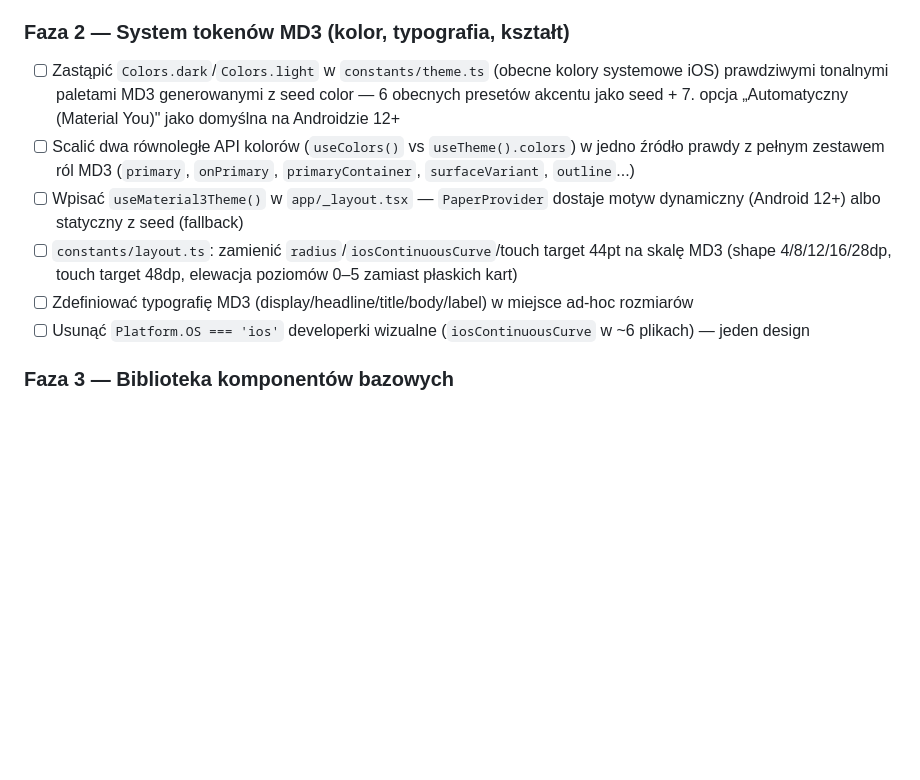
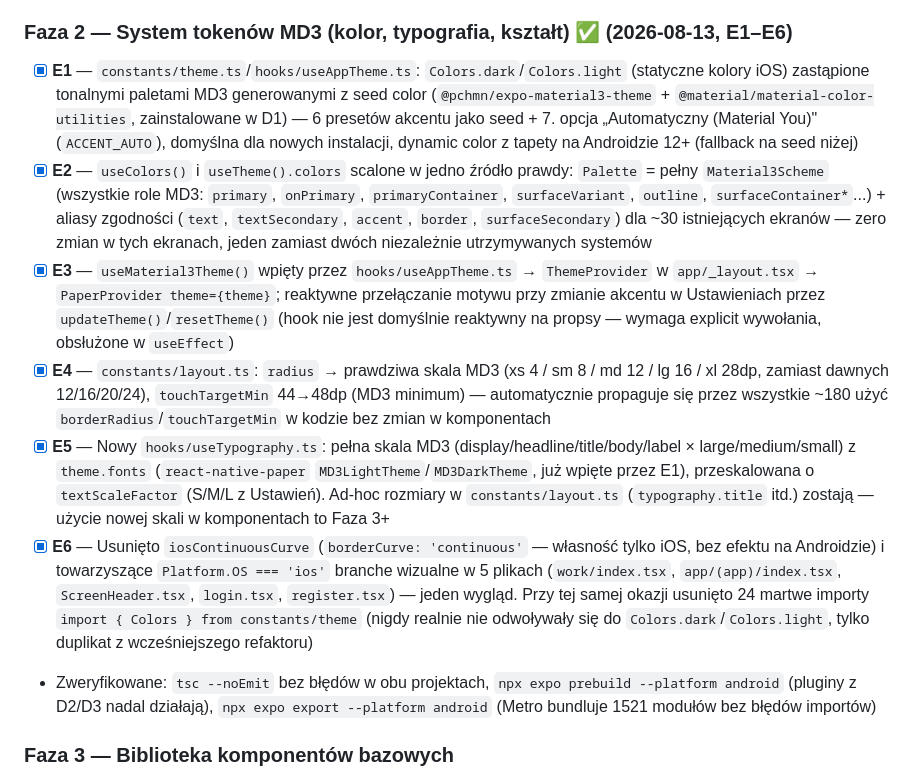
Before and after one commit to yg00000r/kolejarz, a Markdown page: TASKS.md, the part around the change. Rendered like a GitHub page; blank space fills up the shorter version.

Commit message:
docs: zaktualizować TASKS.md dla Fazy 2 (E1-E6)
Co-authored-by: yg00000r <yg00000r@users.noreply.github.com>

```diff
--- a/TASKS.md
+++ b/TASKS.md
@@ -78,13 +78,14 @@
 - [x] **D4** — `eas.json`: sekcja `android` dla wszystkich profili — `development`/nowy `preview` (APK, do sideloadu na Pixela), `production` (`app-bundle`, na przyszłość pod Play Store)
 - [x] **D5** — Oznaczone jako `LEGACY` komentarzem w kodzie (bez usuwania): `mind-backend/src/altstoreSource.ts` (zrobione przy **C3**), `mind-app/services/appUpdate.ts` (cała ścieżka `nativeUpdate`/AltStore/IPA — iOS-only, zamrożona; część OTA przez `expo-updates` zostaje, ale docelowa strategia dla Androida to osobne zadanie **I4**)
 
-### Faza 2 — System tokenów MD3 (kolor, typografia, kształt)
-- [ ] Zastąpić `Colors.dark`/`Colors.light` w `constants/theme.ts` (obecne kolory systemowe iOS) prawdziwymi tonalnymi paletami MD3 generowanymi z seed color — 6 obecnych presetów akcentu jako seed + 7. opcja „Automatyczny (Material You)" jako domyślna na Androidzie 12+
-- [ ] Scalić dwa równoległe API kolorów (`useColors()` vs `useTheme().colors`) w jedno źródło prawdy z pełnym zestawem ról MD3 (`primary`, `onPrimary`, `primaryContainer`, `surfaceVariant`, `outline`...)
-- [ ] Wpisać `useMaterial3Theme()` w `app/_layout.tsx` — `PaperProvider` dostaje motyw dynamiczny (Android 12+) albo statyczny z seed (fallback)
-- [ ] `constants/layout.ts`: zamienić `radius`/`iosContinuousCurve`/touch target 44pt na skalę MD3 (shape 4/8/12/16/28dp, touch target 48dp, elewacja poziomów 0–5 zamiast płaskich kart)
-- [ ] Zdefiniować typografię MD3 (display/headline/title/body/label) w miejsce ad-hoc rozmiarów
-- [ ] Usunąć `Platform.OS === 'ios'` developerki wizualne (`iosContinuousCurve` w ~6 plikach) — jeden design
+### Faza 2 — System tokenów MD3 (kolor, typografia, kształt) ✅ (2026-08-13, E1–E6)
+- [x] **E1** — `constants/theme.ts`/`hooks/useAppTheme.ts`: `Colors.dark`/`Colors.light` (statyczne kolory iOS) zastąpione tonalnymi paletami MD3 generowanymi z seed color (`@pchmn/expo-material3-theme` + `@material/material-color-utilities`, zainstalowane w D1) — 6 presetów akcentu jako seed + 7. opcja „Automatyczny (Material You)" (`ACCENT_AUTO`), domyślna dla nowych instalacji, dynamic color z tapety na Androidzie 12+ (fallback na seed niżej)
+- [x] **E2** — `useColors()` i `useTheme().colors` scalone w jedno źródło prawdy: `Palette` = pełny `Material3Scheme` (wszystkie role MD3: `primary`, `onPrimary`, `primaryContainer`, `surfaceVariant`, `outline`, `surfaceContainer*`...) + aliasy zgodności (`text`, `textSecondary`, `accent`, `border`, `surfaceSecondary`) dla ~30 istniejących ekranów — zero zmian w tych ekranach, jeden zamiast dwóch niezależnie utrzymywanych systemów
+- [x] **E3** — `useMaterial3Theme()` wpięty przez `hooks/useAppTheme.ts` → `ThemeProvider` w `app/_layout.tsx` → `PaperProvider theme={theme}`; reaktywne przełączanie motywu przy zmianie akcentu w Ustawieniach przez `updateTheme()`/`resetTheme()` (hook nie jest domyślnie reaktywny na propsy — wymaga explicit wywołania, obsłużone w `useEffect`)
+- [x] **E4** — `constants/layout.ts`: `radius` → prawdziwa skala MD3 (xs 4 / sm 8 / md 12 / lg 16 / xl 28dp, zamiast dawnych 12/16/20/24), `touchTargetMin` 44→48dp (MD3 minimum) — automatycznie propaguje się przez wszystkie ~180 użyć `borderRadius`/`touchTargetMin` w kodzie bez zmian w komponentach
+- [x] **E5** — Nowy `hooks/useTypography.ts`: pełna skala MD3 (display/headline/title/body/label × large/medium/small) z `theme.fonts` (`react-native-paper` `MD3LightTheme`/`MD3DarkTheme`, już wpięte przez E1), przeskalowana o `textScaleFactor` (S/M/L z Ustawień). Ad-hoc rozmiary w `constants/layout.ts` (`typography.title` itd.) zostają — użycie nowej skali w komponentach to Faza 3+
+- [x] **E6** — Usunięto `iosContinuousCurve` (`borderCurve: 'continuous'` — własność tylko iOS, bez efektu na Androidzie) i towarzyszące `Platform.OS === 'ios'` branche wizualne w 5 plikach (`work/index.tsx`, `app/(app)/index.tsx`, `ScreenHeader.tsx`, `login.tsx`, `register.tsx`) — jeden wygląd. Przy tej samej okazji usunięto 24 martwe importy `import { Colors } from constants/theme` (nigdy realnie nie odwoływały się do `Colors.dark`/`Colors.light`, tylko duplikat z wcześniejszego refaktoru)
+- Zweryfikowane: `tsc --noEmit` bez błędów w obu projektach, `npx expo prebuild --platform android` (pluginy z D2/D3 nadal działają), `npx expo export --platform android` (Metro bundluje 1521 modułów bez błędów importów)
 
 ### Faza 3 — Biblioteka komponentów bazowych
 - [ ] `components/Screen.tsx` + `components/ScreenHeader.tsx` → MD3 large top app bar ze scroll-collapse (na `Animated.ScrollView` + interpolacja, bez reanimated)
```
